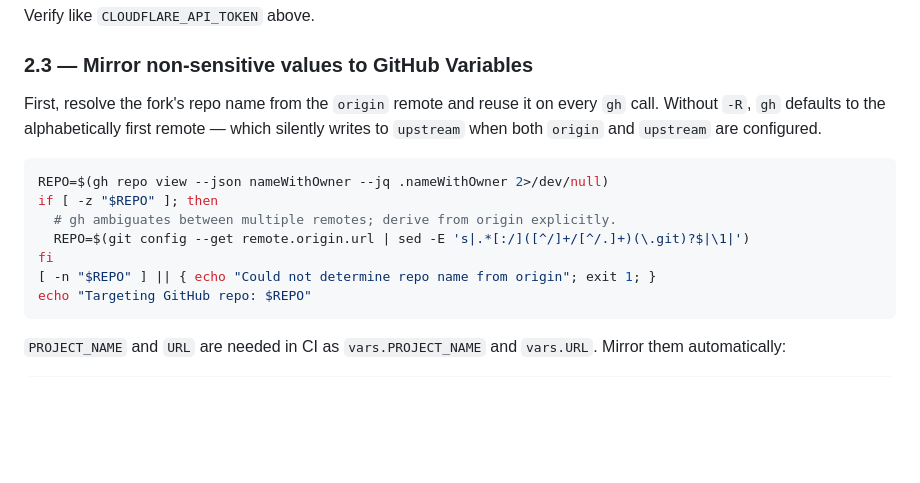
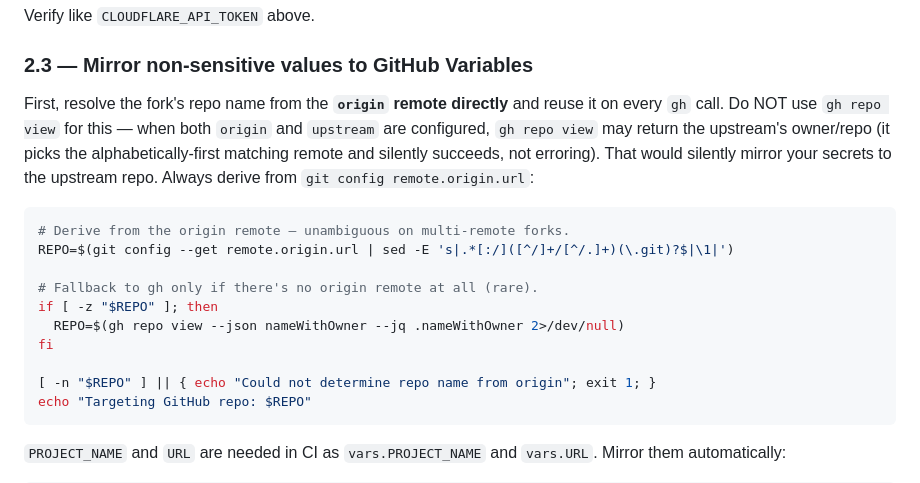
Before and after one commit to barrysteyn/nx-launchpad, a Markdown page: .claude/commands/onboard.md, the part around the change. Drawn GitHub-style; blank space fills up the shorter version.

Commit message:
fix(onboard): derive REPO from origin remote first, fall back to gh repo view
`gh repo view` does NOT error when run in a multi-remote repo — it
picks the alphabetically-first matching remote, which is `upstream`
when both `origin` and `upstream` exist. The previous Step 2.3 logic
trusted `gh repo view`'s success and only fell back to git config when
the command errored, so on every fork run the skill silently targeted
the UPSTREAM repo for `gh variable set` / `gh secret set`.

Invert the logic: derive REPO from `git config --get remote.origin.url`
first (unambiguous), and only fall back to `gh repo view` if there's
no origin remote at all (rare).

Friction observed in test fork: secrets were being silently written to
the upstream nx-launchpad repo instead of the test fork.

Co-Authored-By: Claude Opus 4.7 (1M context) <noreply@anthropic.com>

````diff
--- a/.claude/commands/onboard.md
+++ b/.claude/commands/onboard.md
@@ -215,14 +215,17 @@ Verify like `CLOUDFLARE_API_TOKEN` above.
 
 ### 2.3 — Mirror non-sensitive values to GitHub Variables
 
-First, resolve the fork's repo name from the `origin` remote and reuse it on every `gh` call. Without `-R`, `gh` defaults to the alphabetically first remote — which silently writes to `upstream` when both `origin` and `upstream` are configured.
+First, resolve the fork's repo name from the **`origin` remote directly** and reuse it on every `gh` call. Do NOT use `gh repo view` for this — when both `origin` and `upstream` are configured, `gh repo view` may return the upstream's owner/repo (it picks the alphabetically-first matching remote and silently succeeds, not erroring). That would silently mirror your secrets to the upstream repo. Always derive from `git config remote.origin.url`:
 
 ```bash
-REPO=$(gh repo view --json nameWithOwner --jq .nameWithOwner 2>/dev/null)
+# Derive from the origin remote — unambiguous on multi-remote forks.
+REPO=$(git config --get remote.origin.url | sed -E 's|.*[:/]([^/]+/[^/.]+)(\.git)?$|\1|')
+
+# Fallback to gh only if there's no origin remote at all (rare).
 if [ -z "$REPO" ]; then
-  # gh ambiguates between multiple remotes; derive from origin explicitly.
-  REPO=$(git config --get remote.origin.url | sed -E 's|.*[:/]([^/]+/[^/.]+)(\.git)?$|\1|')
+  REPO=$(gh repo view --json nameWithOwner --jq .nameWithOwner 2>/dev/null)
 fi
+
 [ -n "$REPO" ] || { echo "Could not determine repo name from origin"; exit 1; }
 echo "Targeting GitHub repo: $REPO"
 ```
````
